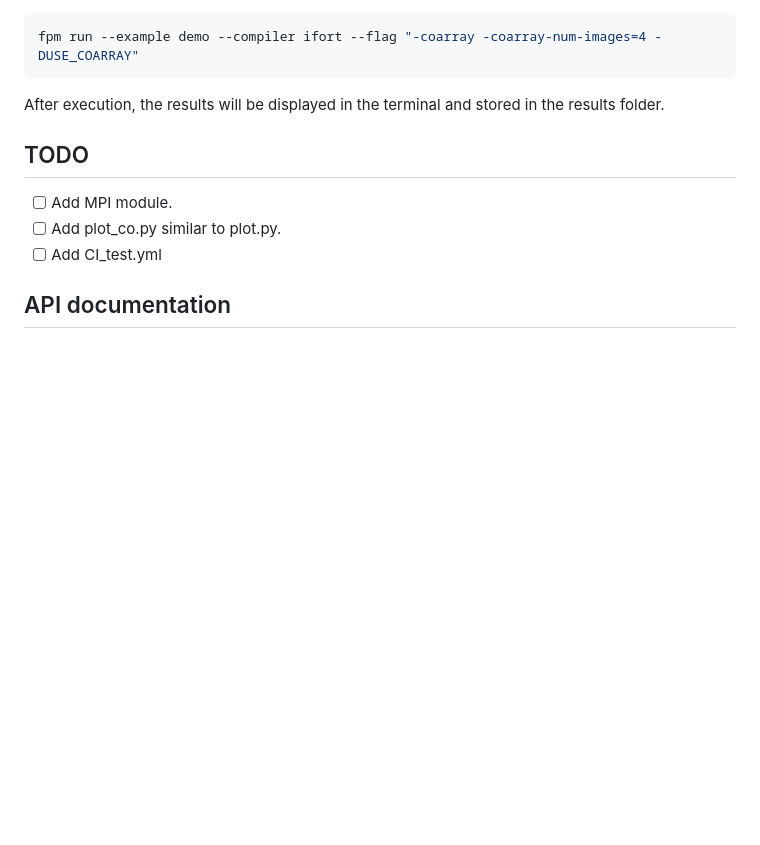
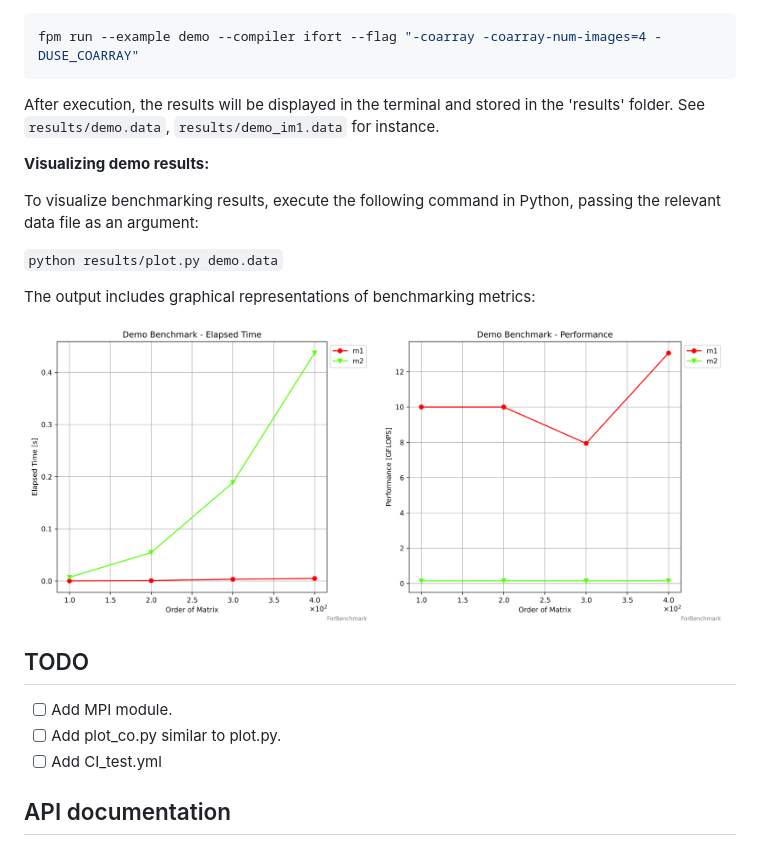
Before and after one commit to gha3mi/forbenchmark, a Markdown page: README.md, the part around the change. Rendered like a GitHub page; pictures changed too: results/demo_perf.png (added), results/demo_time.png (added); blank space fills up the shorter version.

Commit message:
Add demo results

````diff
--- a/README.md
+++ b/README.md
@@ -73,7 +73,18 @@ fpm run --example demo --compiler ifx --flag "-coarray -coarray-num-images=4 -DU
 fpm run --example demo --compiler ifort --flag "-coarray -coarray-num-images=4 -DUSE_COARRAY"
 ```
 
-After execution, the results will be displayed in the terminal and stored in the results folder.
+After execution, the results will be displayed in the terminal and stored in the 'results' folder. See `results/demo.data`, `results/demo_im1.data` for instance.
+
+**Visualizing demo results:**
+
+To visualize benchmarking results, execute the following command in Python, passing the relevant data file as an argument:
+
+`python results/plot.py demo.data`
+
+The output includes graphical representations of benchmarking metrics:
+
+<img alt="ForBenchmark" src="results/demo_time.png" width="350"> <img alt="ForBenchmark" src="results/demo_perf.png" width="350">
+
 
 ## TODO
 - [ ] Add MPI module.
````
Also changed, not shown: 7 other files.
